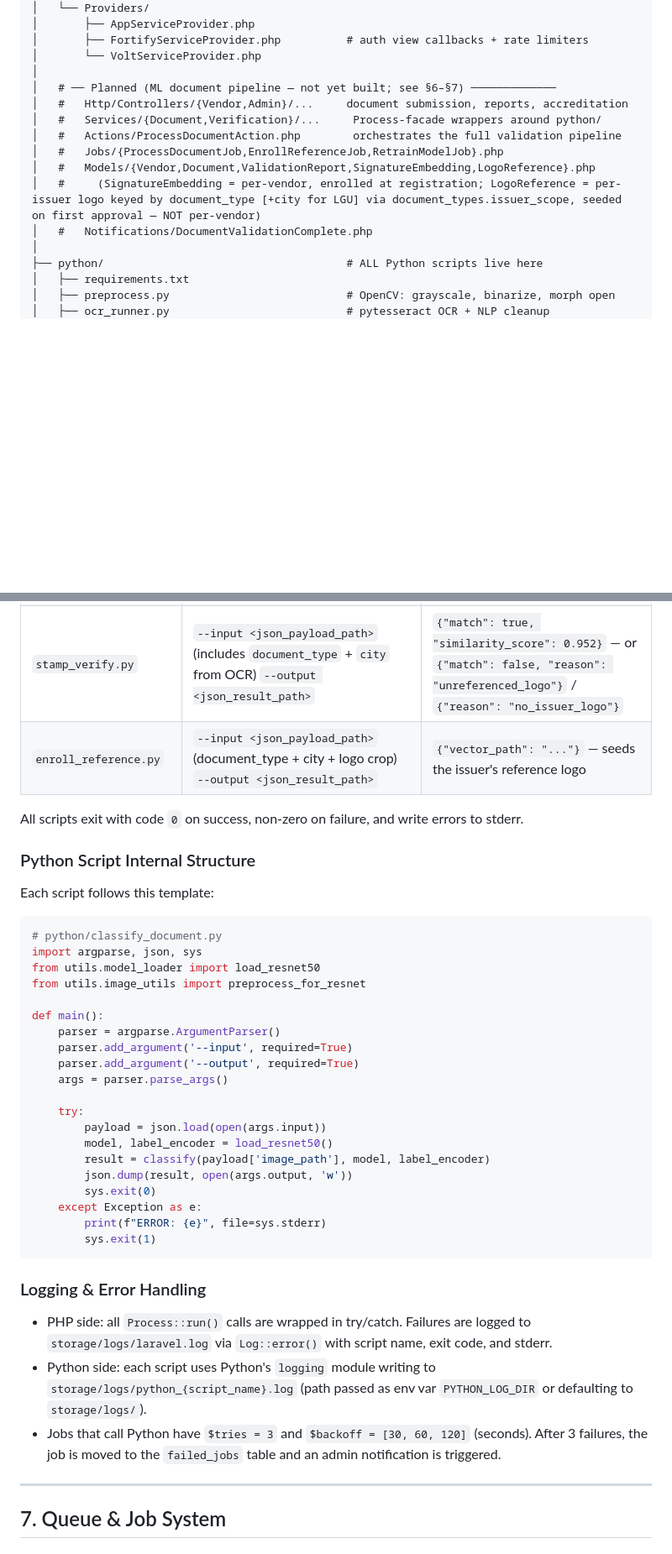
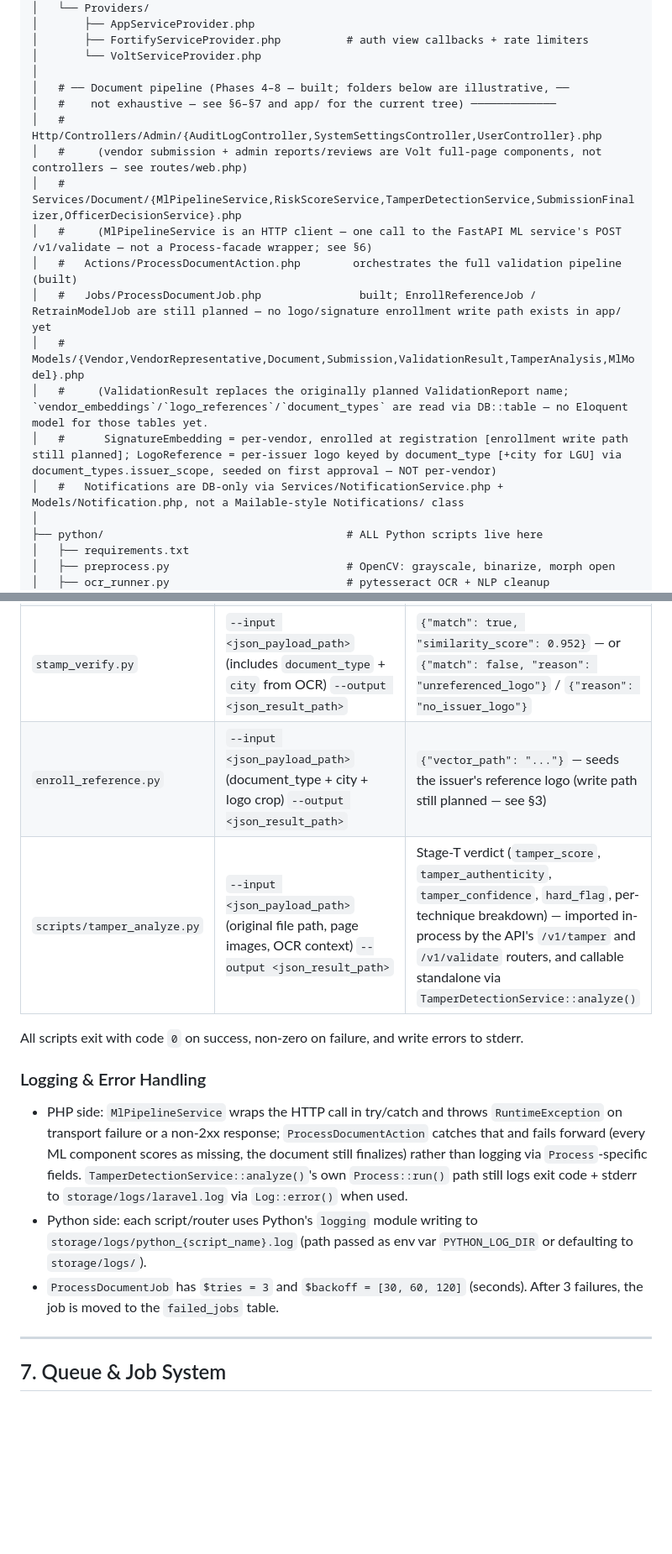
Before and after one commit to Rikitu03/advs, a Markdown page: CLAUDE.md, 2 parts joined by grey strips. Shown at 84% size. GitHub-like rendering; blank space fills up the shorter version.

````diff
--- a/CLAUDE.md
+++ b/CLAUDE.md
@@ -117,14 +117,18 @@ advs/
 │       ├── FortifyServiceProvider.php          # auth view callbacks + rate limiters
 │       └── VoltServiceProvider.php
 │
-│   # ── Planned (ML document pipeline — not yet built; see §6–§7) ─────────────
-│   #   Http/Controllers/{Vendor,Admin}/...     document submission, reports, accreditation
-│   #   Services/{Document,Verification}/...     Process-facade wrappers around python/
-│   #   Actions/ProcessDocumentAction.php        orchestrates the full validation pipeline
-│   #   Jobs/{ProcessDocumentJob,EnrollReferenceJob,RetrainModelJob}.php
-│   #   Models/{Vendor,Document,ValidationReport,SignatureEmbedding,LogoReference}.php
-│   #     (SignatureEmbedding = per-vendor, enrolled at registration; LogoReference = per-issuer logo keyed by document_type [+city for LGU] via document_types.issuer_scope, seeded on first approval — NOT per-vendor)
-│   #   Notifications/DocumentValidationComplete.php
+│   # ── Document pipeline (Phases 4–8 — built; folders below are illustrative, ──
+│   #    not exhaustive — see §6–§7 and app/ for the current tree) ─────────────
+│   #   Http/Controllers/Admin/{AuditLogController,SystemSettingsController,UserController}.php
+│   #     (vendor submission + admin reports/reviews are Volt full-page components, not controllers — see routes/web.php)
+│   #   Services/Document/{MlPipelineService,RiskScoreService,TamperDetectionService,SubmissionFinalizer,OfficerDecisionService}.php
+│   #     (MlPipelineService is an HTTP client — one call to the FastAPI ML service's POST /v1/validate — not a Process-facade wrapper; see §6)
+│   #   Actions/ProcessDocumentAction.php        orchestrates the full validation pipeline (built)
+│   #   Jobs/ProcessDocumentJob.php               built; EnrollReferenceJob / RetrainModelJob are still planned — no logo/signature enrollment write path exists in app/ yet
+│   #   Models/{Vendor,VendorRepresentative,Document,Submission,ValidationResult,TamperAnalysis,MlModel}.php
+│   #     (ValidationResult replaces the originally planned ValidationReport name; `vendor_embeddings`/`logo_references`/`document_types` are read via DB::table — no Eloquent model for those tables yet.
+│   #      SignatureEmbedding = per-vendor, enrolled at registration [enrollment write path still planned]; LogoReference = per-issuer logo keyed by document_type [+city for LGU] via document_types.issuer_scope, seeded on first approval — NOT per-vendor)
+│   #   Notifications are DB-only via Services/NotificationService.php + Models/Notification.php, not a Mailable-style Notifications/ class
 │
 ├── python/                                     # ALL Python scripts live here
 │   ├── requirements.txt
@@ -392,40 +389,15 @@ Every Python script follows this contract:
 | `classify_document.py` | `--input <json_payload_path>` `--output <json_result_path>` | `{"label": "BIR Permit", "confidence": 0.96}` |
 | `signature_verify.py` | `--input <json_payload_path>` `--output <json_result_path>` | `{"match": true, "similarity": 0.91, "embedding": [...]}` |
 | `stamp_verify.py` | `--input <json_payload_path>` (includes `document_type` + `city` from OCR) `--output <json_result_path>` | `{"match": true, "similarity_score": 0.952}` — or `{"match": false, "reason": "unreferenced_logo"}` / `{"reason": "no_issuer_logo"}` |
-| `enroll_reference.py` | `--input <json_payload_path>` (document_type + city + logo crop) `--output <json_result_path>` | `{"vector_path": "..."}` — seeds the issuer's reference logo |
+| `enroll_reference.py` | `--input <json_payload_path>` (document_type + city + logo crop) `--output <json_result_path>` | `{"vector_path": "..."}` — seeds the issuer's reference logo (write path still planned — see §3) |
+| `scripts/tamper_analyze.py` | `--input <json_payload_path>` (original file path, page images, OCR context) `--output <json_result_path>` | Stage-T verdict (`tamper_score`, `tamper_authenticity`, `tamper_confidence`, `hard_flag`, per-technique breakdown) — imported in-process by the API's `/v1/tamper` and `/v1/validate` routers, and callable standalone via `TamperDetectionService::analyze()` |
 
 All scripts exit with code `0` on success, non-zero on failure, and write errors to stderr.
 
-### Python Script Internal Structure
-
-Each script follows this template:
-```python
-# python/classify_document.py
-import argparse, json, sys
-from utils.model_loader import load_resnet50
-from utils.image_utils import preprocess_for_resnet
-
-def main():
-    parser = argparse.ArgumentParser()
-    parser.add_argument('--input', required=True)
-    parser.add_argument('--output', required=True)
-    args = parser.parse_args()
-
-    try:
-        payload = json.load(open(args.input))
-        model, label_encoder = load_resnet50()
-        result = classify(payload['image_path'], model, label_encoder)
-        json.dump(result, open(args.output, 'w'))
-        sys.exit(0)
-    except Exception as e:
-        print(f"ERROR: {e}", file=sys.stderr)
-        sys.exit(1)
-```
-
 ### Logging & Error Handling
-- PHP side: all `Process::run()` calls are wrapped in try/catch. Failures are logged to `storage/logs/laravel.log` via `Log::error()` with script name, exit code, and stderr.
-- Python side: each script uses Python's `logging` module writing to `storage/logs/python_{script_name}.log` (path passed as env var `PYTHON_LOG_DIR` or defaulting to `storage/logs/`).
-- Jobs that call Python have `$tries = 3` and `$backoff = [30, 60, 120]` (seconds). After 3 failures, the job is moved to the `failed_jobs` table and an admin notification is triggered.
+- PHP side: `MlPipelineService` wraps the HTTP call in try/catch and throws `RuntimeException` on transport failure or a non-2xx response; `ProcessDocumentAction` catches that and fails forward (every ML component scores as missing, the document still finalizes) rather than logging via `Process`-specific fields. `TamperDetectionService::analyze()`'s own `Process::run()` path still logs exit code + stderr to `storage/logs/laravel.log` via `Log::error()` when used.
+- Python side: each script/router uses Python's `logging` module writing to `storage/logs/python_{script_name}.log` (path passed as env var `PYTHON_LOG_DIR` or defaulting to `storage/logs/`).
+- `ProcessDocumentJob` has `$tries = 3` and `$backoff = [30, 60, 120]` (seconds). After 3 failures, the job is moved to the `failed_jobs` table.
 
 ---
 
````
Also changed, not shown: other parts of CLAUDE.md (+25 -32 lines), ADVS_System_Reference.md (+2 -0 lines).
